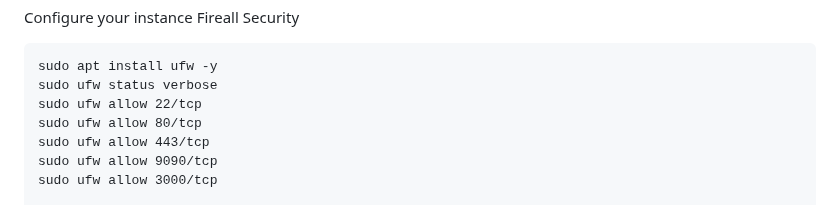
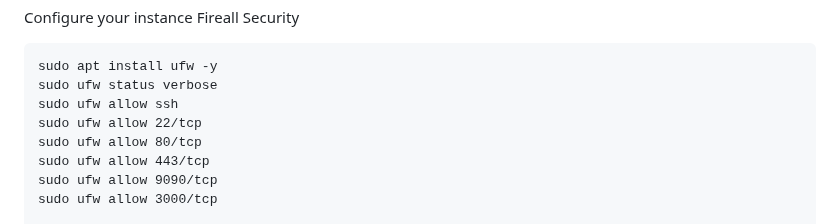
Before and after one commit to NolanDonahue/HomeServer, a Markdown page: instructions-OracleCloud.md, the part around the change. Rendered like a GitHub page.

````diff
--- a/instructions-OracleCloud.md
+++ b/instructions-OracleCloud.md
@@ -91,6 +91,7 @@ Configure your instance Fireall Security
 ```
 sudo apt install ufw -y
 sudo ufw status verbose
+sudo ufw allow ssh
 sudo ufw allow 22/tcp
 sudo ufw allow 80/tcp
 sudo ufw allow 443/tcp
````
